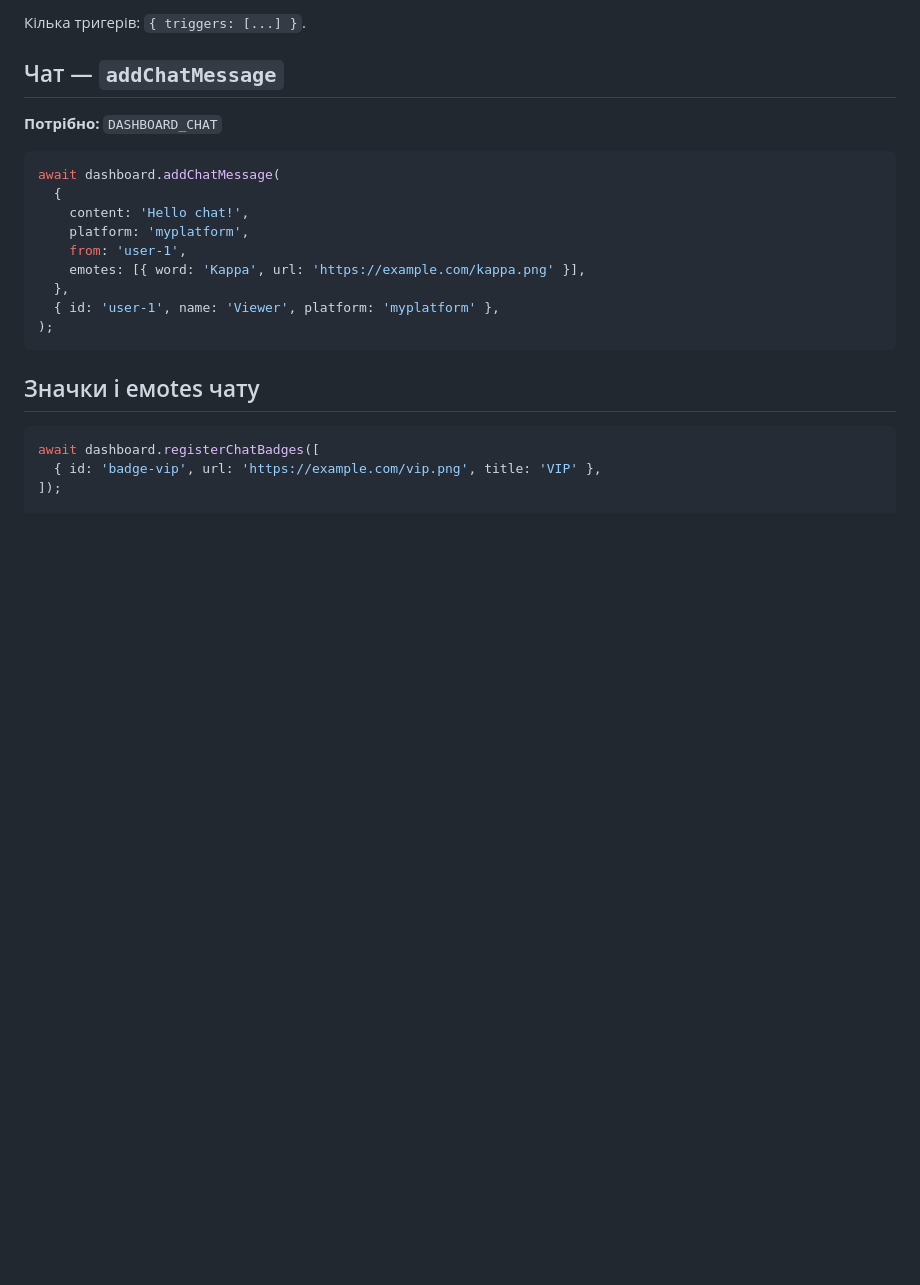
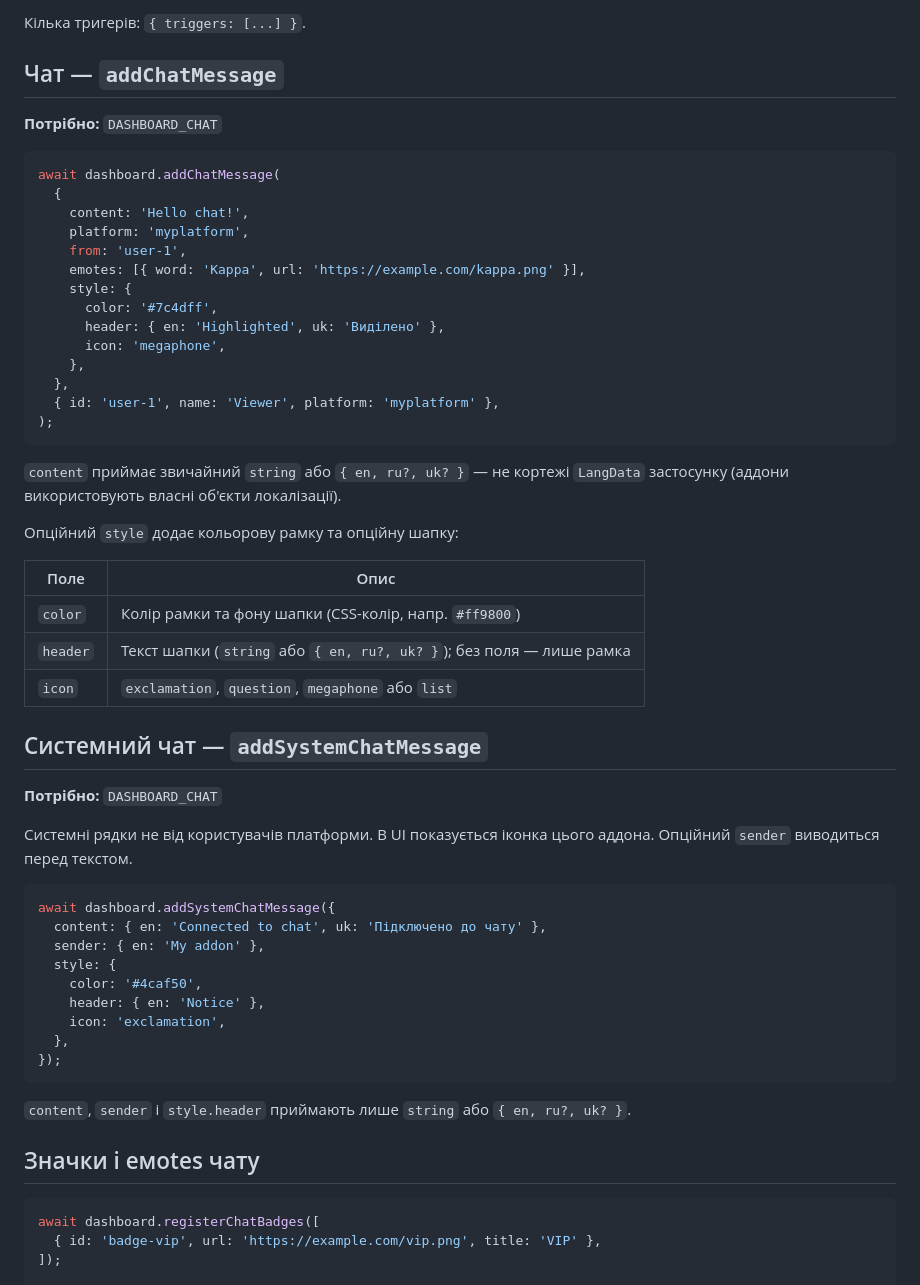
Before and after one commit to RocketMan-StreamKit/types, a Markdown page: uk/api-dashboard.md, the part around the change. Rendered like a GitHub page; blank space fills up the shorter version.

````diff
--- a/uk/api-dashboard.md
+++ b/uk/api-dashboard.md
@@ -62,10 +62,45 @@ await dashboard.addChatMessage(
     platform: 'myplatform',
     from: 'user-1',
     emotes: [{ word: 'Kappa', url: 'https://example.com/kappa.png' }],
+    style: {
+      color: '#7c4dff',
+      header: { en: 'Highlighted', uk: 'Виділено' },
+      icon: 'megaphone',
+    },
   },
   { id: 'user-1', name: 'Viewer', platform: 'myplatform' },
 );
 ```
+
+`content` приймає звичайний `string` або `{ en, ru?, uk? }` — не кортежі `LangData` застосунку (аддони використовують власні об'єкти локалізації).
+
+Опційний `style` додає кольорову рамку та опційну шапку:
+
+| Поле | Опис |
+| --- | --- |
+| `color` | Колір рамки та фону шапки (CSS-колір, напр. `#ff9800`) |
+| `header` | Текст шапки (`string` або `{ en, ru?, uk? }`); без поля — лише рамка |
+| `icon` | `exclamation`, `question`, `megaphone` або `list` |
+
+## Системний чат — `addSystemChatMessage`
+
+**Потрібно:** `DASHBOARD_CHAT`
+
+Системні рядки не від користувачів платформи. В UI показується іконка цього аддона. Опційний `sender` виводиться перед текстом.
+
+```js
+await dashboard.addSystemChatMessage({
+  content: { en: 'Connected to chat', uk: 'Підключено до чату' },
+  sender: { en: 'My addon' },
+  style: {
+    color: '#4caf50',
+    header: { en: 'Notice' },
+    icon: 'exclamation',
+  },
+});
+```
+
+`content`, `sender` і `style.header` приймають лише `string` або `{ en, ru?, uk? }`.
 
 ## Значки і емotes чату
 
````
Also changed, not shown: en/api-dashboard.md (+35 -0 lines), ru/api-dashboard.md (+35 -0 lines).
